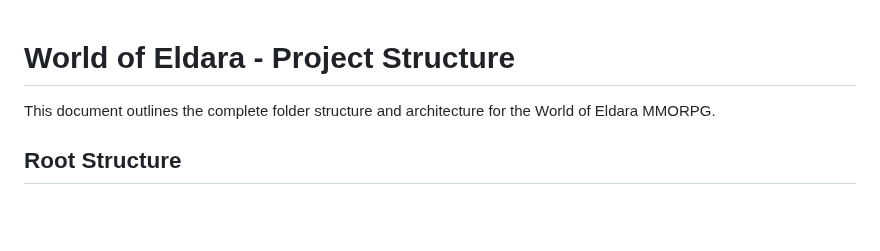
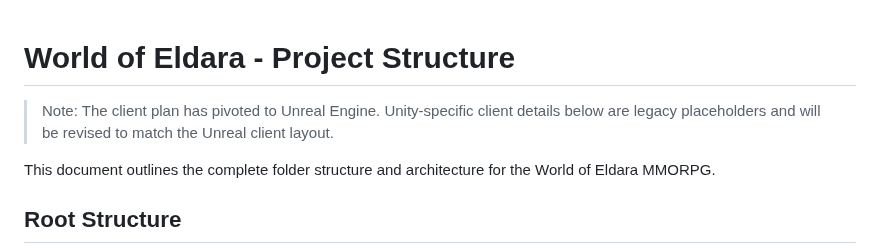
Before and after one commit to gavelinrobert-beep/WorldofEldara, a Markdown page: PROJECT_STRUCTURE.md, the part around the change. Drawn GitHub-style; blank space fills up the shorter version.

```diff
--- a/PROJECT_STRUCTURE.md
+++ b/PROJECT_STRUCTURE.md
@@ -1,4 +1,6 @@
 # World of Eldara - Project Structure
+
+> Note: The client plan has pivoted to Unreal Engine. Unity-specific client details below are legacy placeholders and will be revised to match the Unreal client layout.
 
 This document outlines the complete folder structure and architecture for the World of Eldara MMORPG.
 
```
Also changed, not shown: IMPLEMENTATION_SUMMARY.md (+2 -0 lines), README.md (+2 -2 lines).
